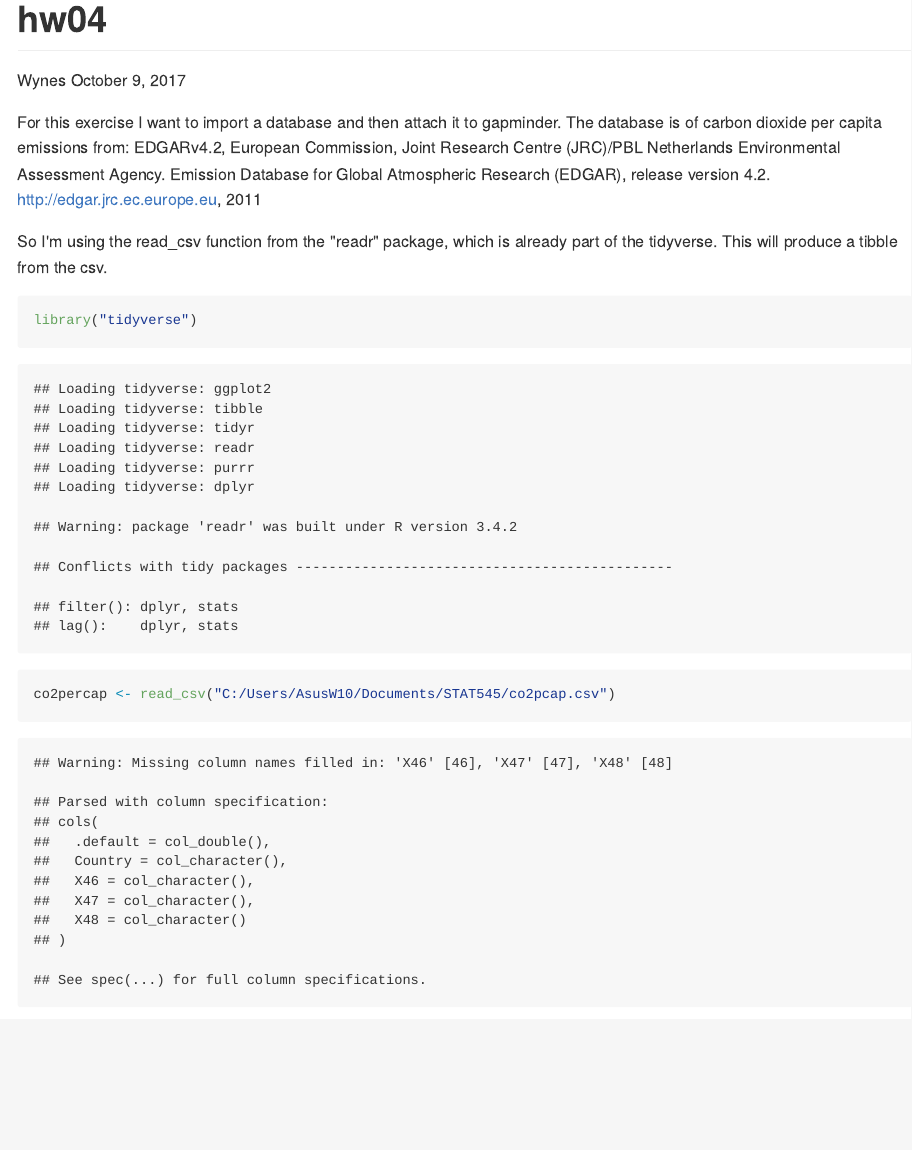
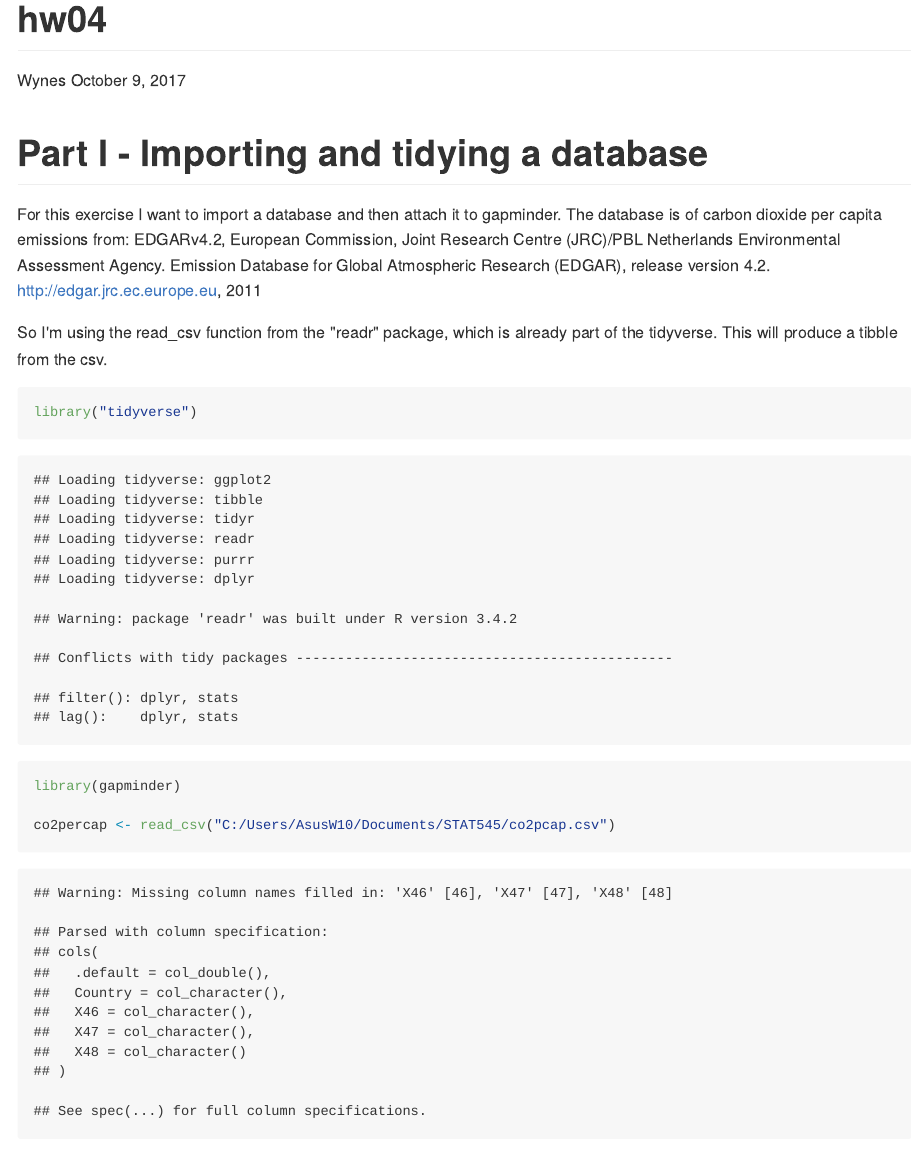
Before and after one commit to swynes/carbonfly, an R Markdown document (hw04/hw_04.Rmd): the page in a window 1100 px wide, from its top. The pictures show the output file hw04/hw_04.md that the author committed with the source, drawn offline in the style of GitHub.

Commit message:
updated md file

````diff
--- a/hw04/hw_04.Rmd
+++ b/hw04/hw_04.Rmd
@@ -4,7 +4,7 @@ author: "Wynes"
 date: "October 9, 2017"
 output: github_document
 ---
-Part I - Importing and tidying a database
+#Part I - Importing and tidying a database
 
 For this exercise I want to import a database and then attach it to gapminder. The database is of carbon dioxide per capita emissions from: EDGARv4.2, European Commission, Joint Research Centre (JRC)/PBL Netherlands Environmental Assessment Agency. Emission Database for Global Atmospheric Research (EDGAR), release version 4.2. http://edgar.jrc.ec.europe.eu, 2011
 
@@ -13,6 +13,7 @@ So I'm using the read_csv function from the "readr" package, which is already pa
 ```{r}
 
 library("tidyverse")
+library(gapminder)
 
 co2percap <- read_csv("C:/Users/AsusW10/Documents/STAT545/co2pcap.csv")
 View(co2percap)
````
Also changed, not shown: hw04/hw_04.md, hw04/hw_04.Rmd (32 more changed lines), 1 other file.
